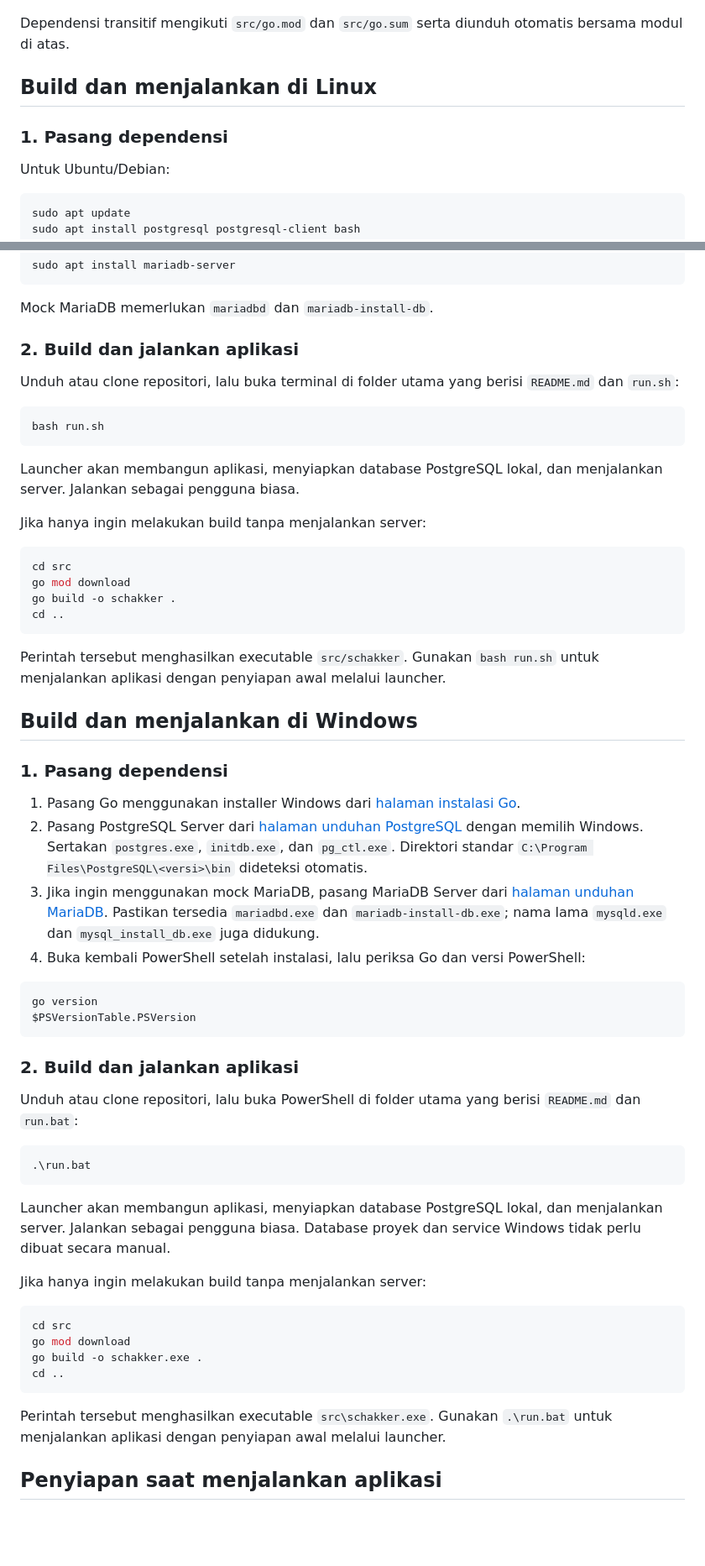
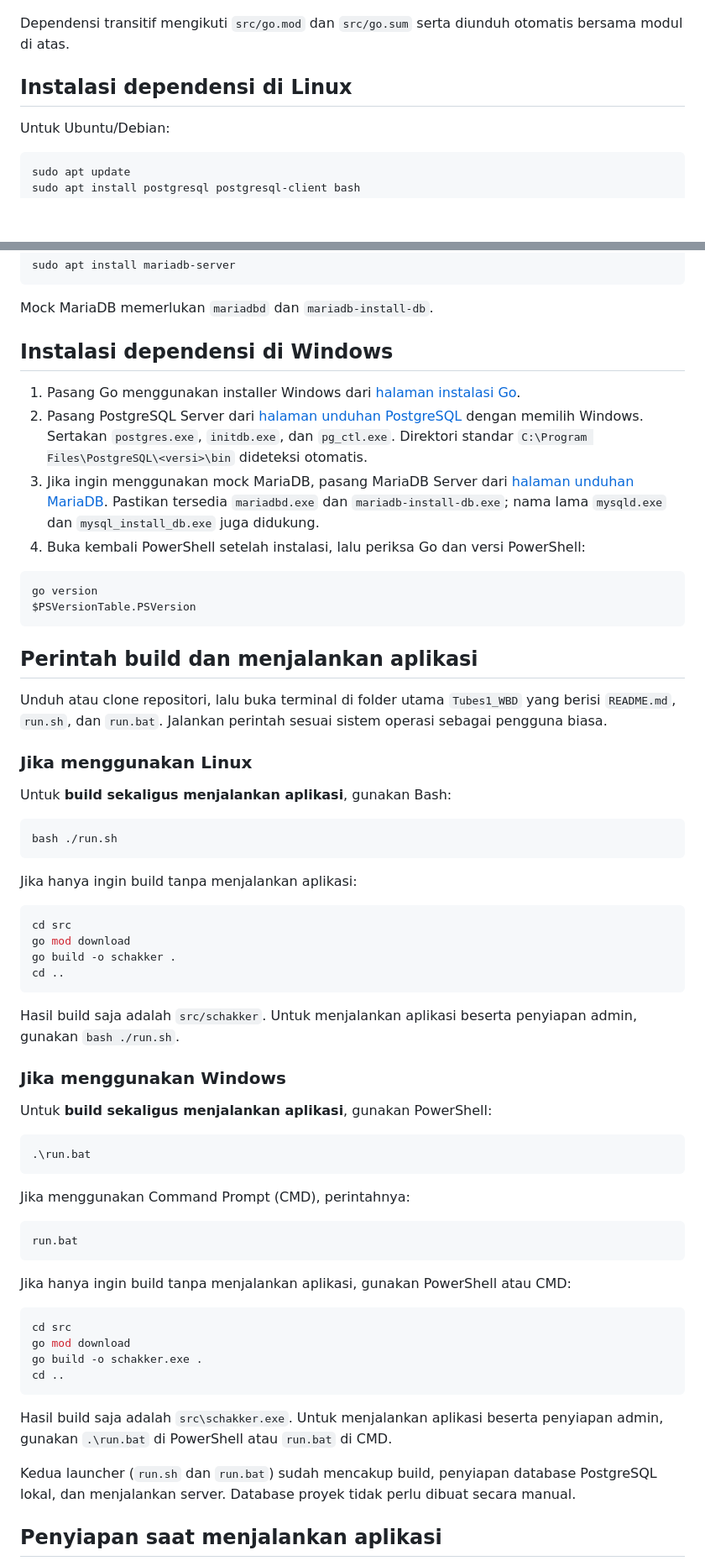
Before and after one commit to alivovue/Tubes1_WBD, a Markdown page: README.md, 2 parts joined by grey strips. Shown at 84% size. Drawn GitHub-style; blank space fills up the shorter version.

Commit message:
feat : added readme

````diff
--- a/README.md
+++ b/README.md
@@ -28,9 +28,7 @@ Dependensi Go utama berikut diunduh otomatis saat build, atau melalui `go mod do
 
 Dependensi transitif mengikuti `src/go.mod` dan `src/go.sum` serta diunduh otomatis bersama modul di atas.
 
-## Build dan menjalankan di Linux
-
-### 1. Pasang dependensi
+## Instalasi dependensi di Linux
 
 Untuk Ubuntu/Debian:
 
@@ -56,30 +54,7 @@ sudo apt install mariadb-server
 
 Mock MariaDB memerlukan `mariadbd` dan `mariadb-install-db`.
 
-### 2. Build dan jalankan aplikasi
-
-Unduh atau clone repositori, lalu buka terminal di folder utama yang berisi `README.md` dan `run.sh`:
-
-```bash
-bash run.sh
-```
-
-Launcher akan membangun aplikasi, menyiapkan database PostgreSQL lokal, dan menjalankan server. Jalankan sebagai pengguna biasa.
-
-Jika hanya ingin melakukan build tanpa menjalankan server:
-
-```bash
-cd src
-go mod download
-go build -o schakker .
-cd ..
-```
-
-Perintah tersebut menghasilkan executable `src/schakker`. Gunakan `bash run.sh` untuk menjalankan aplikasi dengan penyiapan awal melalui launcher.
-
-## Build dan menjalankan di Windows
-
-### 1. Pasang dependensi
+## Instalasi dependensi di Windows
 
 1. Pasang Go menggunakan installer Windows dari [halaman instalasi Go](https://go.dev/doc/install).
 2. Pasang PostgreSQL Server dari [halaman unduhan PostgreSQL](https://www.postgresql.org/download/) dengan memilih Windows. Sertakan `postgres.exe`, `initdb.exe`, dan `pg_ctl.exe`. Direktori standar `C:\Program Files\PostgreSQL\<versi>\bin` dideteksi otomatis.
@@ -91,17 +66,44 @@ go version
 $PSVersionTable.PSVersion
 ```
 
-### 2. Build dan jalankan aplikasi
+## Perintah build dan menjalankan aplikasi
 
-Unduh atau clone repositori, lalu buka PowerShell di folder utama yang berisi `README.md` dan `run.bat`:
+Unduh atau clone repositori, lalu buka terminal di folder utama `Tubes1_WBD` yang berisi `README.md`, `run.sh`, dan `run.bat`. Jalankan perintah sesuai sistem operasi sebagai pengguna biasa.
+
+### Jika menggunakan Linux
+
+Untuk **build sekaligus menjalankan aplikasi**, gunakan Bash:
+
+```bash
+bash ./run.sh
+```
+
+Jika hanya ingin build tanpa menjalankan aplikasi:
+
+```bash
+cd src
+go mod download
+go build -o schakker .
+cd ..
+```
+
+Hasil build saja adalah `src/schakker`. Untuk menjalankan aplikasi beserta penyiapan admin, gunakan `bash ./run.sh`.
+
+### Jika menggunakan Windows
+
+Untuk **build sekaligus menjalankan aplikasi**, gunakan PowerShell:
 
 ```powershell
 .\run.bat
 ```
 
-Launcher akan membangun aplikasi, menyiapkan database PostgreSQL lokal, dan menjalankan server. Jalankan sebagai pengguna biasa. Database proyek dan service Windows tidak perlu dibuat secara manual.
+Jika menggunakan Command Prompt (CMD), perintahnya:
 
-Jika hanya ingin melakukan build tanpa menjalankan server:
+```bat
+run.bat
+```
+
+Jika hanya ingin build tanpa menjalankan aplikasi, gunakan PowerShell atau CMD:
 
 ```powershell
 cd src
@@ -110,7 +112,9 @@ go build -o schakker.exe .
 cd ..
 ```
 
-Perintah tersebut menghasilkan executable `src\schakker.exe`. Gunakan `.\run.bat` untuk menjalankan aplikasi dengan penyiapan awal melalui launcher.
+Hasil build saja adalah `src\schakker.exe`. Untuk menjalankan aplikasi beserta penyiapan admin, gunakan `.\run.bat` di PowerShell atau `run.bat` di CMD.
+
+Kedua launcher (`run.sh` dan `run.bat`) sudah mencakup build, penyiapan database PostgreSQL lokal, dan menjalankan server. Database proyek tidak perlu dibuat secara manual.
 
 ## Penyiapan saat menjalankan aplikasi
 
````
Also changed, not shown: other parts of README.md (+42 -1 lines).
